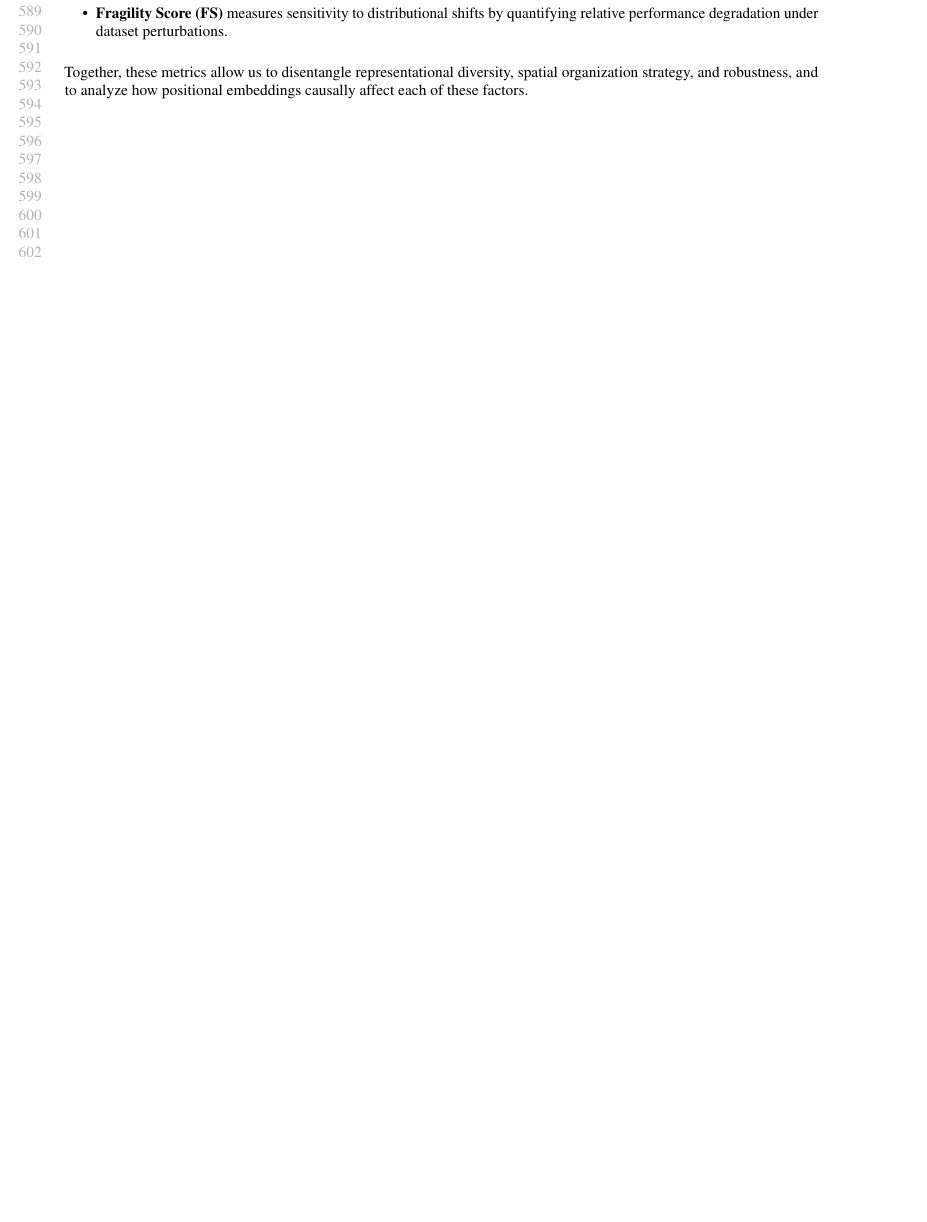
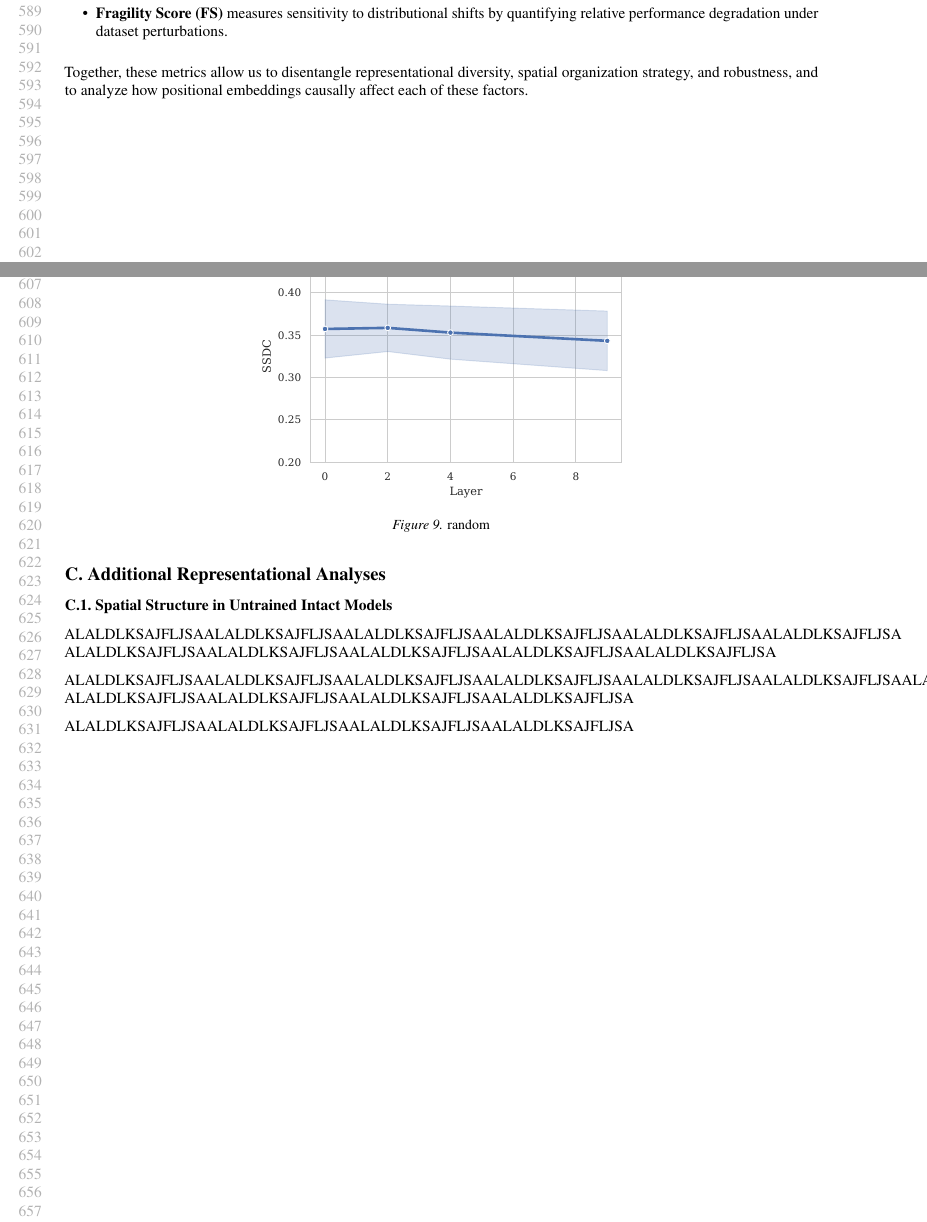
Before and after one commit to mahmoud-mannes/vit-geometry-paper, a LaTeX paper (paper/main.tex): part of page 11 of 11 before the commit and two parts of pages 11 and 12 of 12 after it, the two joined at a grey line, cut so that both start at the same text, the shorter picture padded with empty space. Compiled offline with pdfLaTeX.

Commit message:
More Appendix

```diff
--- a/paper/main.tex
+++ b/paper/main.tex
@@ -467,3 +468,17 @@ These findings indicate that positional embeddings act as a structural bias that
 
+\section{Additional Representational Analyses}
+    \subsection{Spatial Structure in Untrained Intact Models}
+        \begin{figure}[t]
+            \centering
+            \includegraphics[width=0.5\linewidth]{../figures/Appendix_SSDC_C1}
+            \caption{random}
+            \label{random}
+        \end{figure}
+    ALALDLKSAJFLJSAALALDLKSAJFLJSAALALDLKSAJFLJSAALALDLKSAJFLJSAALALDLKSAJFLJSAALALDLKSAJFLJSA
+    ALALDLKSAJFLJSAALALDLKSAJFLJSAALALDLKSAJFLJSAALALDLKSAJFLJSAALALDLKSAJFLJSA
 
+    ALALDLKSAJFLJSAALALDLKSAJFLJSAALALDLKSAJFLJSAALALDLKSAJFLJSAALALDLKSAJFLJSAALALDLKSAJFLJSAALALDLKSAJFLJSAALALDLKSAJFLJSAALALDLKSAJFLJSA
+    ALALDLKSAJFLJSAALALDLKSAJFLJSAALALDLKSAJFLJSAALALDLKSAJFLJSA
+
+    ALALDLKSAJFLJSAALALDLKSAJFLJSAALALDLKSAJFLJSAALALDLKSAJFLJSA
 \end{document}
```
Also changed, not shown: figures/Appendix_SSDC_C1.pdf (added), paper/main.pdf, paper/main.tex (1 more changed lines), 5 other files.
